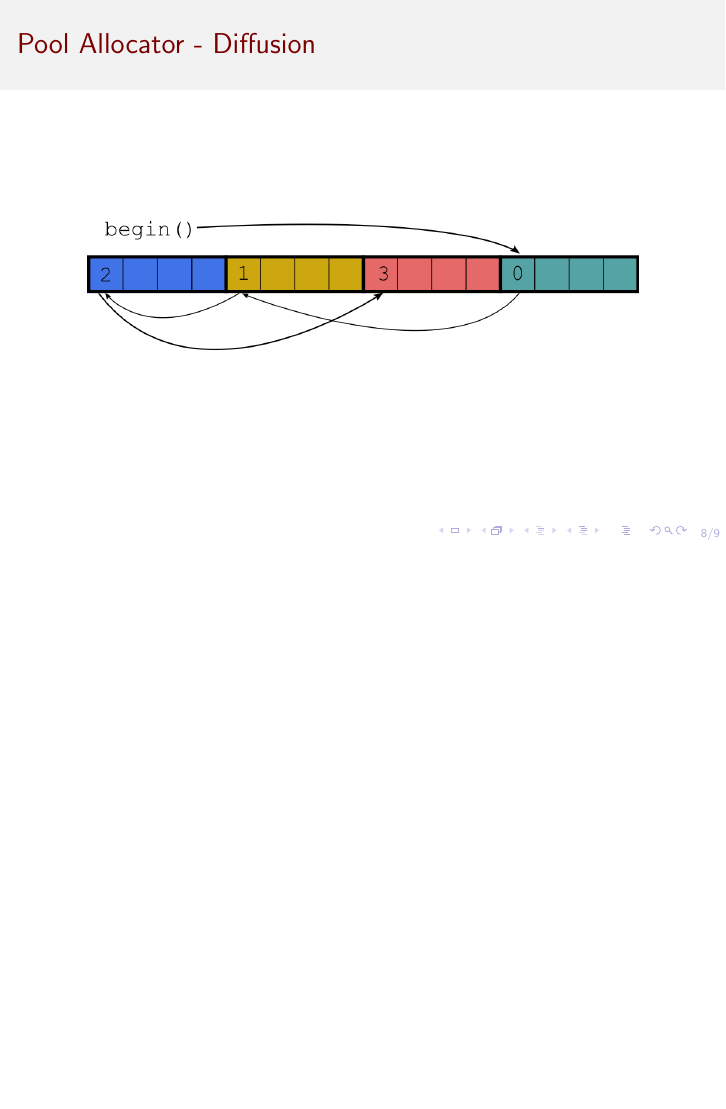
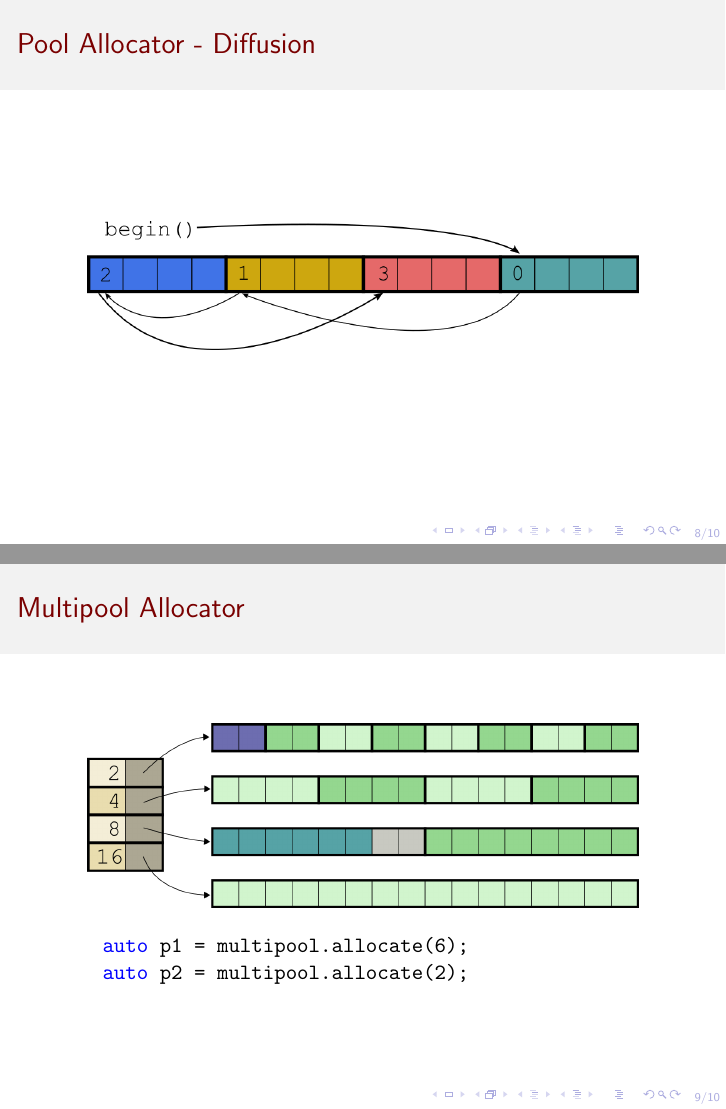
Before and after one commit to ComicSansMS/presentations, LaTeX slides (taming_dynamic_memory.tex): page 20 of 21 before the commit and pages 20 and 25 of 26 after it, the two joined at a grey line, the shorter picture padded with empty space. Compiled offline with pdfLaTeX.

Commit message:
multipool samples

```diff
--- a/taming_dynamic_memory.tex
+++ b/taming_dynamic_memory.tex
@@ -297,6 +297,21 @@ Outline
 \end{frame}
 
 
+\begin{frame}[fragile]
+  \frametitle{Multipool Allocator}
+  \begin{center}
+    \includegraphics<1-2>[width=.9\textwidth]{memgfx/multipool_010.png}
+    \includegraphics<3-4>[width=.9\textwidth]{memgfx/multipool_020.png}
+    \includegraphics<5>[width=.9\textwidth]{memgfx/multipool_030.png}
+  \end{center}
+
+  \begin{semiverbatim}
+    \uncover<2->{\alert<2>{{\color{blue}auto} p1 = multipool.allocate(6);}}
+    \uncover<4->{\alert<4>{{\color{blue}auto} p2 = multipool.allocate(2);}}
+  \end{semiverbatim}
+\end{frame}
+
+
 \iffalse
 \begin{frame}[fragile]
   \frametitle{Let's talk about memory}
```
Also changed, not shown: memgfx/multipool.svg (added), memgfx/multipool_010.png (added), memgfx/multipool_020.png (added), memgfx/multipool_030.png (added).
